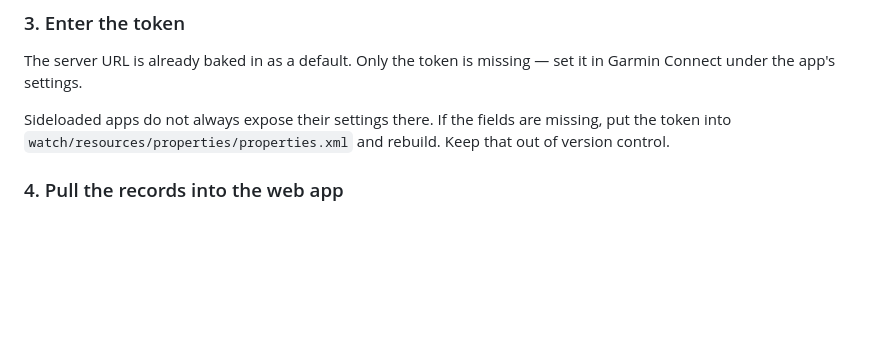
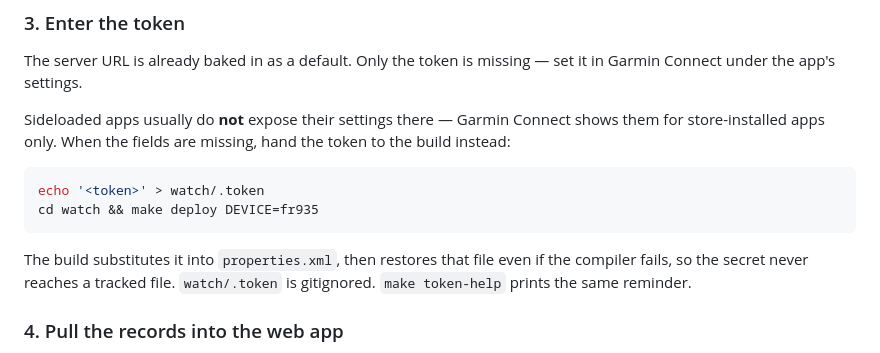
Before and after one commit to kozliatko/SleepClick, a Markdown page: README.md, the part around the change. Drawn GitHub-style; blank space fills up the shorter version.

Commit message:
docs: replace the manual token edit with the .token build step
The watch setup section still told people to put the sync token into
watch/resources/properties/properties.xml by hand. That has been unnecessary
since the build learned to substitute it, and worse, it invites committing a
secret into a tracked file.

Documents `echo '<token>' > watch/.token` instead, and says why the fields are
usually absent from Garmin Connect in the first place: it exposes app settings
for store-installed apps only.

Co-Authored-By: Claude Opus 5 <noreply@anthropic.com>
Claude-Session: https://claude.ai/code/session_011bxWxgtqAYh7gsXD8WRVCB

````diff
--- a/README.md
+++ b/README.md
@@ -172,9 +172,18 @@ in a separate Connect IQ menu.
 The server URL is already baked in as a default. Only the token is missing —
 set it in Garmin Connect under the app's settings.
 
-Sideloaded apps do not always expose their settings there. If the fields are
-missing, put the token into `watch/resources/properties/properties.xml` and
-rebuild. Keep that out of version control.
+Sideloaded apps usually do **not** expose their settings there — Garmin Connect
+shows them for store-installed apps only. When the fields are missing, hand the
+token to the build instead:
+
+```bash
+echo '<token>' > watch/.token
+cd watch && make deploy DEVICE=fr935
+```
+
+The build substitutes it into `properties.xml`, then restores that file even if
+the compiler fails, so the secret never reaches a tracked file. `watch/.token`
+is gitignored. `make token-help` prints the same reminder.
 
 ### 4. Pull the records into the web app
 
````
